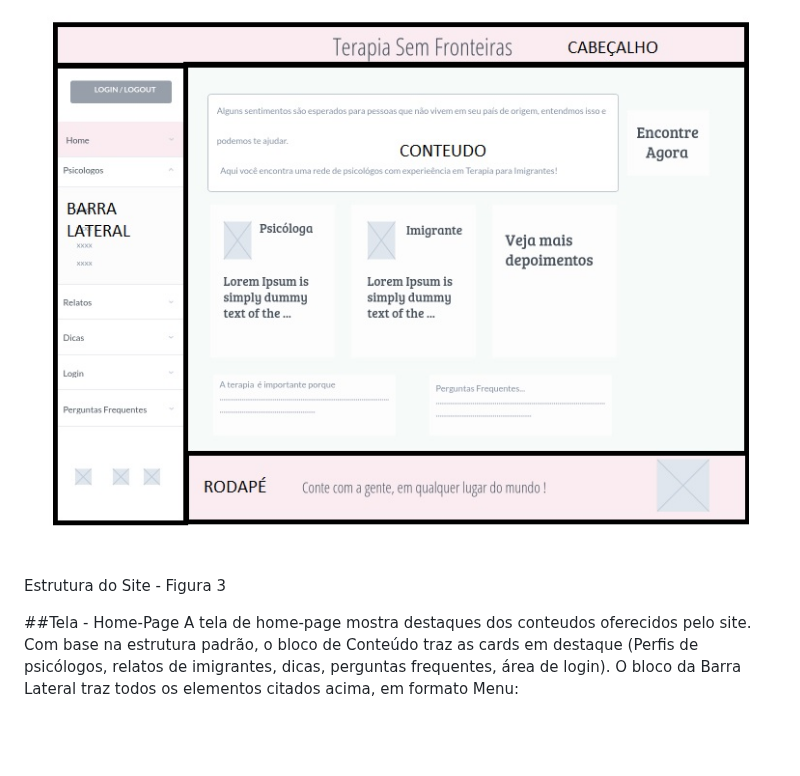
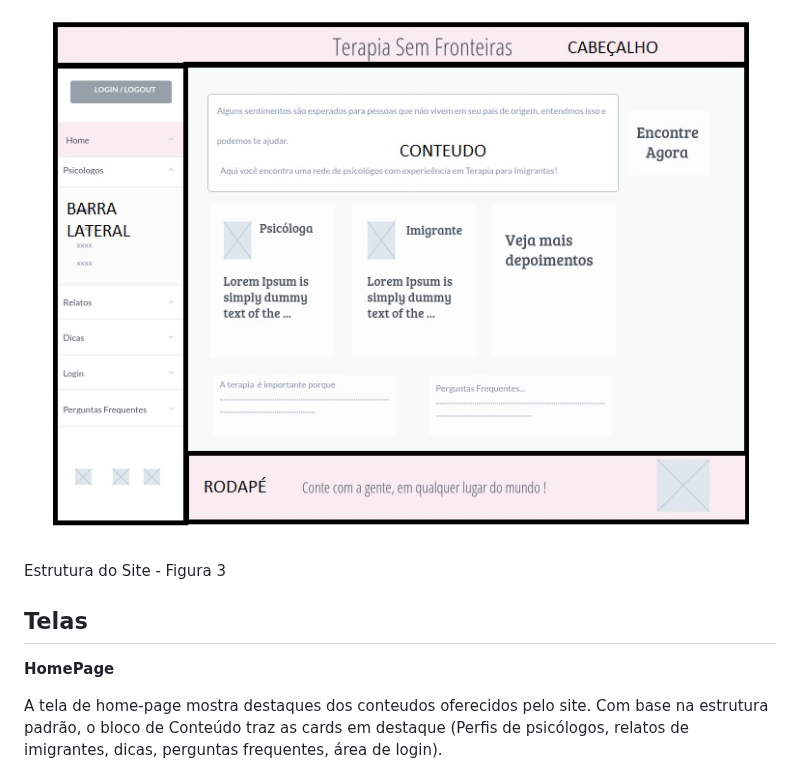
Before and after one commit to ICEI-PUC-Minas-PMV-ADS/pmv-ads-2023-1-e1-proj-web-t7-tsf, a Markdown page: docs/04-Projeto de Interface.md, the part around one of its changes. Rendered like a GitHub page; blank space fills up the shorter version.

```diff
--- a/docs/04-Projeto de Interface.md
+++ b/docs/04-Projeto de Interface.md
@@ -20,11 +24,12 @@ Conforme fluxo de telas do projeto, apresentado no item anterior, as telas do si
 
 ![Estrutura do Site Figura 3](img/EstruturadoSiteFigura3.jpg)
-
 Estrutura do Site - Figura 3
 
-##Tela - Home-Page
+## Telas
+
+**HomePage**
+
 A tela de home-page mostra destaques dos conteudos oferecidos pelo site.
 Com base na estrutura padrão, o bloco de Conteúdo traz as cards em destaque (Perfis de psicólogos, relatos de imigrantes, dicas, perguntas frequentes, área de login).
-O bloco da Barra Lateral traz todos os elementos citados acima, em formato Menu:
 
 ![Home Page Figura 4](img/HomePageFigura4.jpg)
```
Also changed, not shown: other parts of docs/04-Projeto de Interface.md (+19 -29 lines).
